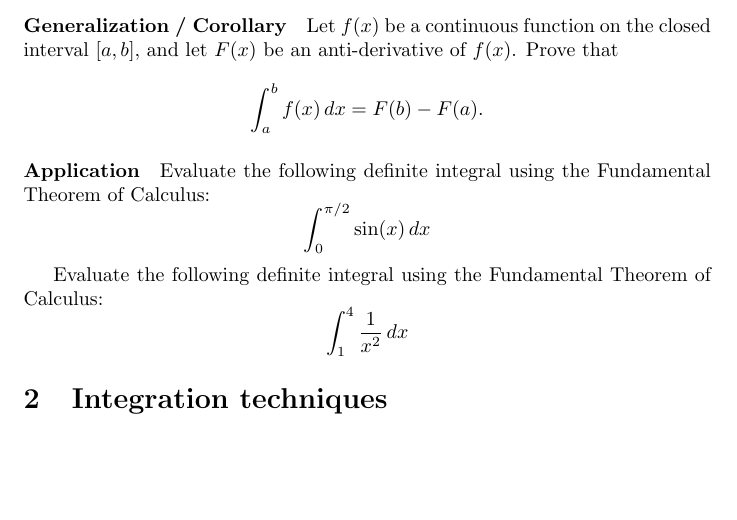
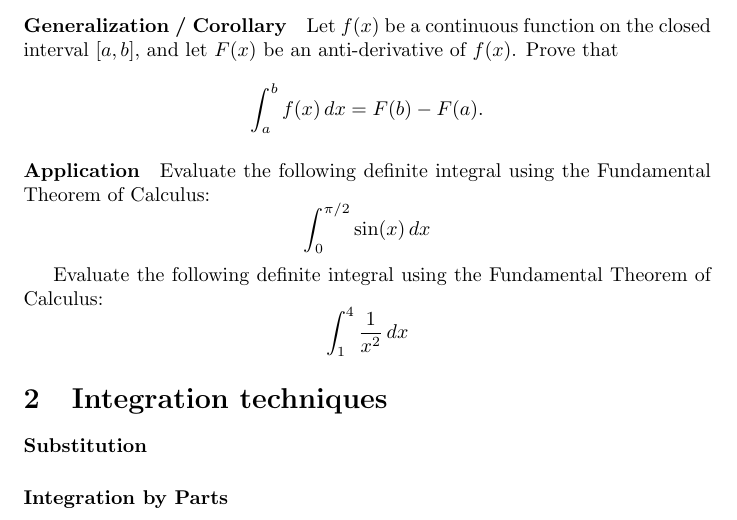
Before and after one commit to pauldubois98/RefresherMaths2023, a LaTeX problem sheet (ExercisesSet3/ExercisesCalculus.tex): part of the page, cut so that both start at the same text, the shorter picture padded with empty space. Compiled offline with pdfLaTeX.

Commit message:
two § titles

```diff
--- a/ExercisesSet3/ExercisesCalculus.tex
+++ b/ExercisesSet3/ExercisesCalculus.tex
@@ -57,6 +57,12 @@
 
 
 	\section{Integration techniques}
+	\paragraph{Substitution}
+
+	\paragraph{Integration by Parts}
+
+
+
 
 
 
```
Also changed, not shown: ExercisesSet3/ExercisesCalculus.pdf.
